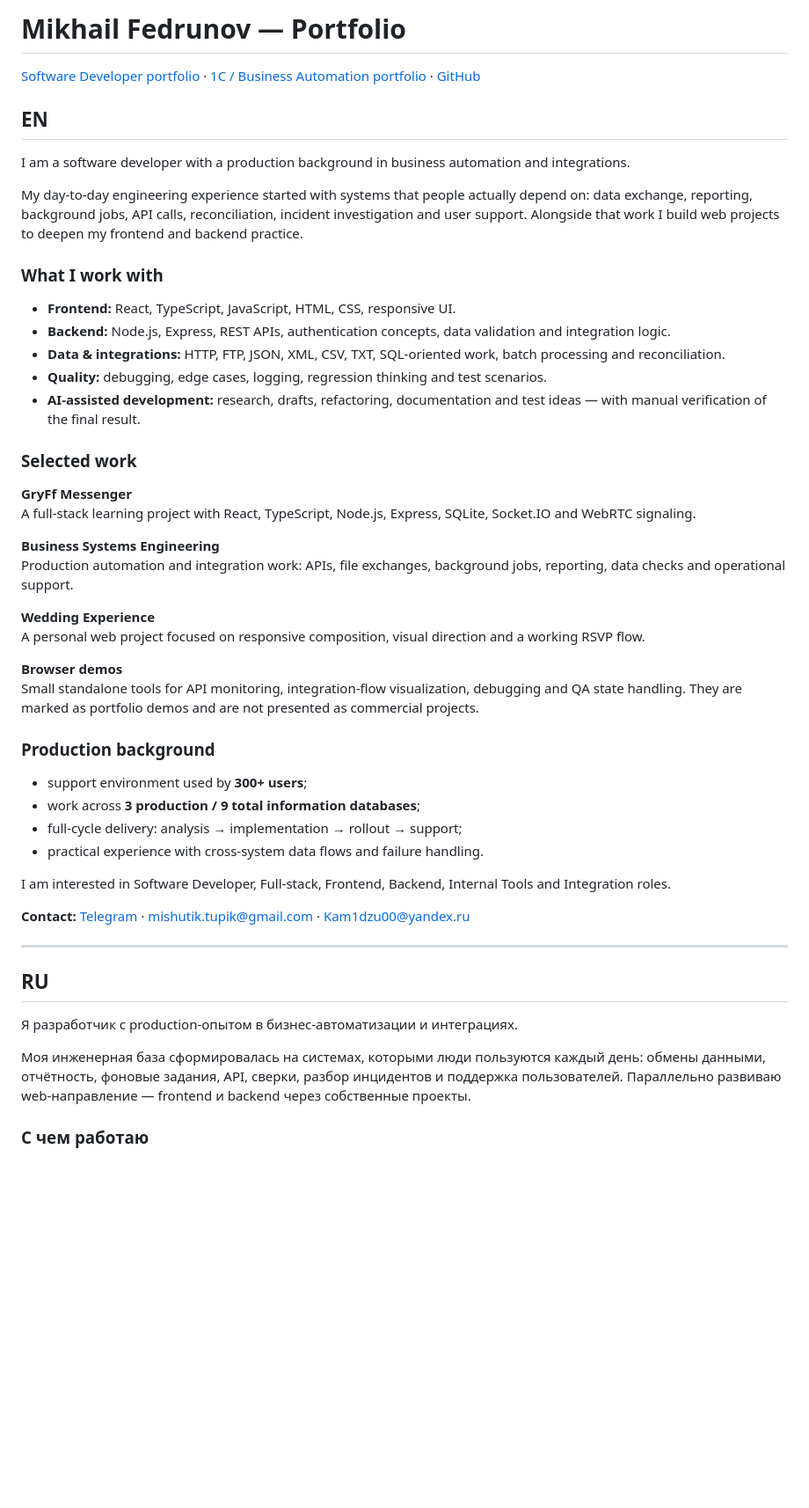
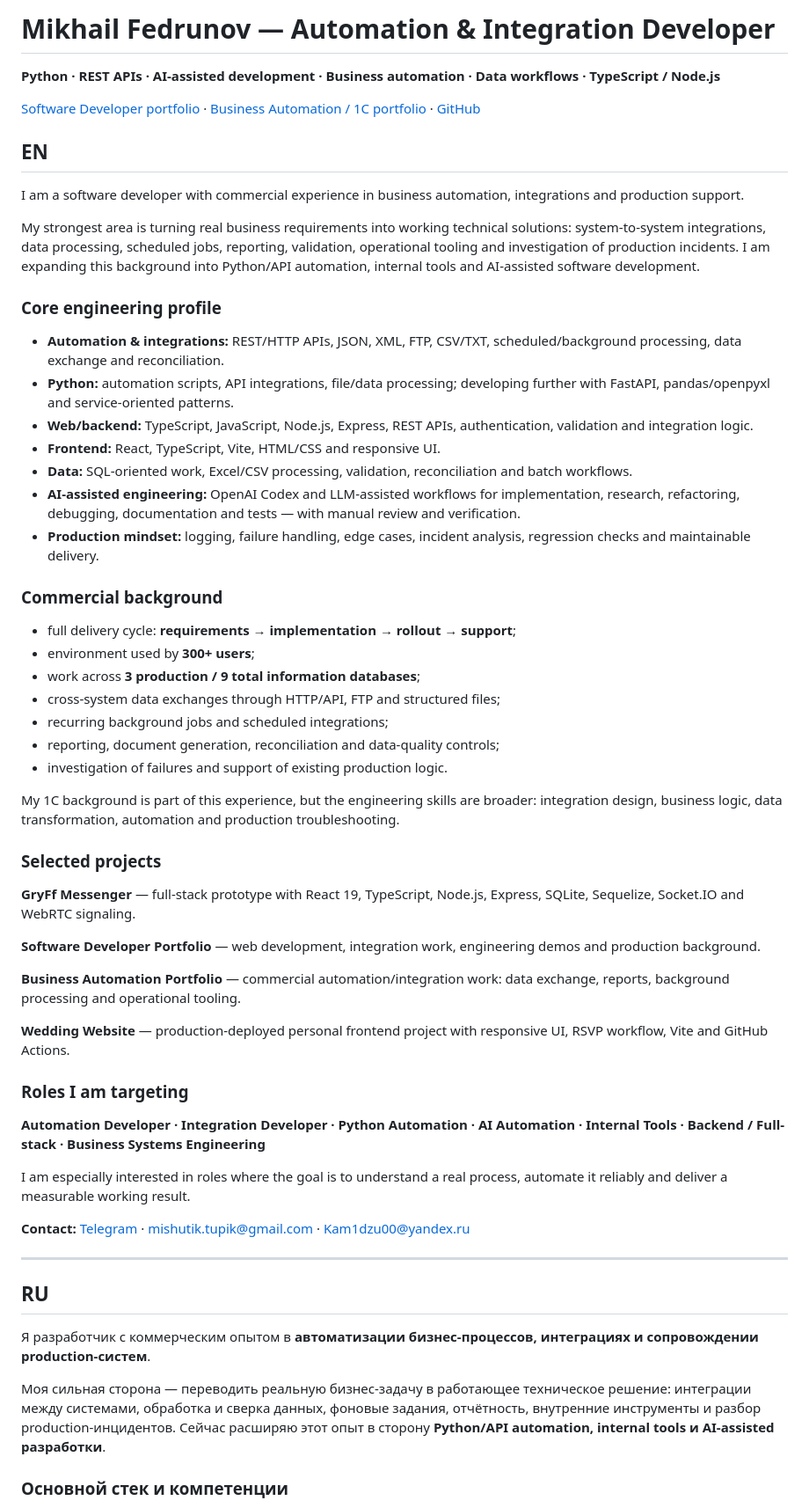
Before and after one commit to Kam1dzu00/Kam1dzu00.github.io, a Markdown page: README.md, the part around one of its changes. Shown at 88% size. GitHub-like rendering; blank space fills up the shorter version.

Commit message:
Refocus portfolio toward automation, Python APIs and AI-assisted development

```diff
--- a/README.md
+++ b/README.md
@@ -1,43 +1,52 @@
-# Mikhail Fedrunov — Portfolio
+# Mikhail Fedrunov — Automation & Integration Developer
 
-[Software Developer portfolio](https://kam1dzu00.github.io/software/) · [1C / Business Automation portfolio](https://kam1dzu00.github.io/) · [GitHub](https://github.com/Kam1dzu00)
+**Python · REST APIs · AI-assisted development · Business automation · Data workflows · TypeScript / Node.js**
+
+[Software Developer portfolio](https://kam1dzu00.github.io/software/) · [Business Automation / 1C portfolio](https://kam1dzu00.github.io/) · [GitHub](https://github.com/Kam1dzu00)
 
 ## EN
 
-I am a software developer with a production background in business automation and integrations.
+I am a software developer with commercial experience in business automation, integrations and production support.
 
-My day-to-day engineering experience started with systems that people actually depend on: data exchange, reporting, background jobs, API calls, reconciliation, incident investigation and user support. Alongside that work I build web projects to deepen my frontend and backend practice.
+My strongest area is turning real business requirements into working technical solutions: system-to-system integrations, data processing, scheduled jobs, reporting, validation, operational tooling and investigation of production incidents. I am expanding this background into Python/API automation, internal tools and AI-assisted software development.
 
-### What I work with
+### Core engineering profile
 
-- **Frontend:** React, TypeScript, JavaScript, HTML, CSS, responsive UI.
-- **Backend:** Node.js, Express, REST APIs, authentication concepts, data validation and integration logic.
-- **Data & integrations:** HTTP, FTP, JSON, XML, CSV, TXT, SQL-oriented work, batch processing and reconciliation.
-- **Quality:** debugging, edge cases, logging, regression thinking and test scenarios.
-- **AI-assisted development:** research, drafts, refactoring, documentation and test ideas — with manual verification of the final result.
+- **Automation & integrations:** REST/HTTP APIs, JSON, XML, FTP, CSV/TXT, scheduled/background processing, data exchange and reconciliation.
+- **Python:** automation scripts, API integrations, file/data processing; developing further with FastAPI, pandas/openpyxl and service-oriented patterns.
+- **Web/backend:** TypeScript, JavaScript, Node.js, Express, REST APIs, authentication, validation and integration logic.
+- **Frontend:** React, TypeScript, Vite, HTML/CSS and responsive UI.
+- **Data:** SQL-oriented work, Excel/CSV processing, validation, reconciliation and batch workflows.
+- **AI-assisted engineering:** OpenAI Codex and LLM-assisted workflows for implementation, research, refactoring, debugging, documentation and tests — with manual review and verification.
+- **Production mindset:** logging, failure handling, edge cases, incident analysis, regression checks and maintainable delivery.
 
-### Selected work
+### Commercial background
 
-**GryFf Messenger**
-A full-stack learning project with React, TypeScript, Node.js, Express, SQLite, Socket.IO and WebRTC signaling.
+- full delivery cycle: **requirements → implementation → rollout → support**;
+- environment used by **300+ users**;
+- work across **3 production / 9 total information databases**;
+- cross-system data exchanges through HTTP/API, FTP and structured files;
+- recurring background jobs and scheduled integrations;
+- reporting, document generation, reconciliation and data-quality controls;
+- investigation of failures and support of existing production logic.
 
-**Business Systems Engineering**
-Production automation and integration work: APIs, file exchanges, background jobs, reporting, data checks and operational support.
+My 1C background is part of this experience, but the engineering skills are broader: integration design, business logic, data transformation, automation and production troubleshooting.
 
-**Wedding Experience**
-A personal web project focused on responsive composition, visual direction and a working RSVP flow.
+### Selected projects
 
-**Browser demos**
-Small standalone tools for API monitoring, integration-flow visualization, debugging and QA state handling. They are marked as portfolio demos and are not presented as commercial projects.
+**GryFf Messenger** — full-stack prototype with React 19, TypeScript, Node.js, Express, SQLite, Sequelize, Socket.IO and WebRTC signaling.
 
-### Production background
+**Software Developer Portfolio** — web development, integration work, engineering demos and production background.
 
-- support environment used by **300+ users**;
-- work across **3 production / 9 total information databases**;
-- full-cycle delivery: analysis → implementation → rollout → support;
-- practical experience with cross-system data flows and failure handling.
+**Business Automation Portfolio** — commercial automation/integration work: data exchange, reports, background processing and operational tooling.
 
-I am interested in Software Developer, Full-stack, Frontend, Backend, Internal Tools and Integration roles.
+**Wedding Website** — production-deployed personal frontend project with responsive UI, RSVP workflow, Vite and GitHub Actions.
+
+### Roles I am targeting
+
+**Automation Developer · Integration Developer · Python Automation · AI Automation · Internal Tools · Backend / Full-stack · Business Systems Engineering**
+
+I am especially interested in roles where the goal is to understand a real process, automate it reliably and deliver a measurable working result.
 
 **Contact:** [Telegram](https://t.me/Kam1dzu00) · [mishutik.tupik@gmail.com](mailto:mishutik.tupik@gmail.com) · [Kam1dzu00@yandex.ru](mailto:Kam1dzu00@yandex.ru)
 
@@ -45,9 +54,9 @@ I am interested in Software Developer, Full-stack, Frontend, Backend, Internal T
 
 ## RU
 
-Я разработчик с production-опытом в бизнес-автоматизации и интеграциях.
+Я разработчик с коммерческим опытом в **автоматизации бизнес-процессов, интеграциях и сопровождении production-систем**.
 
-Моя инженерная база сформировалась на системах, которыми люди пользуются каждый день: обмены данными, отчётность, фоновые задания, API, сверки, разбор инцидентов и поддержка пользователей. Параллельно развиваю web-направление — frontend и backend через собственные проекты.
+Моя сильная сторона — переводить реальную бизнес-задачу в работающее техническое решение: интеграции между системами, обработка и сверка данных, фоновые задания, отчётность, внутренние инструменты и разбор production-инцидентов. Сейчас расширяю этот опыт в сторону **Python/API automation, internal tools и AI-assisted разработки**.
 
-### С чем работаю
+### Основной стек и компетенции
 
```
Also changed, not shown: other parts of README.md (+27 -20 lines).
